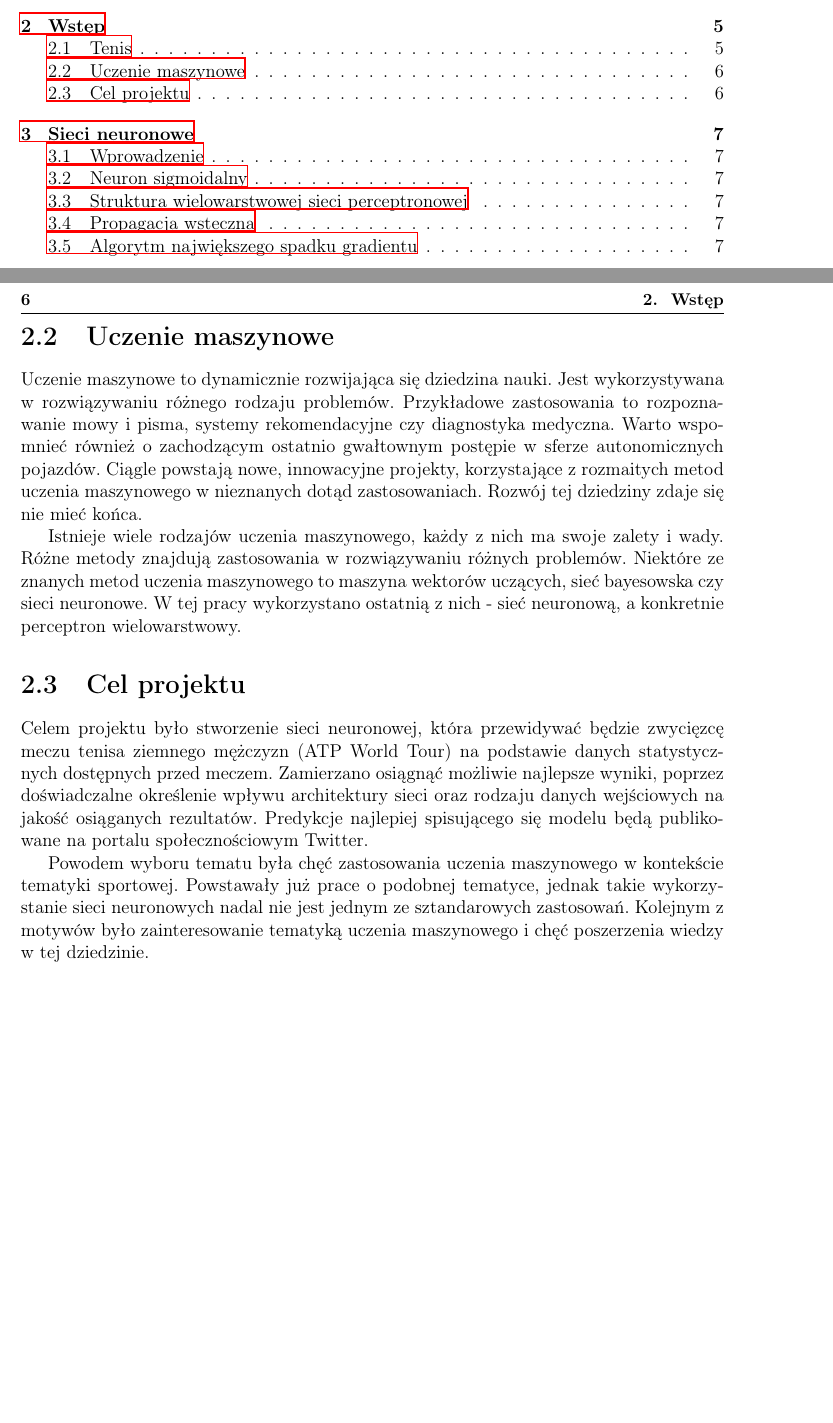
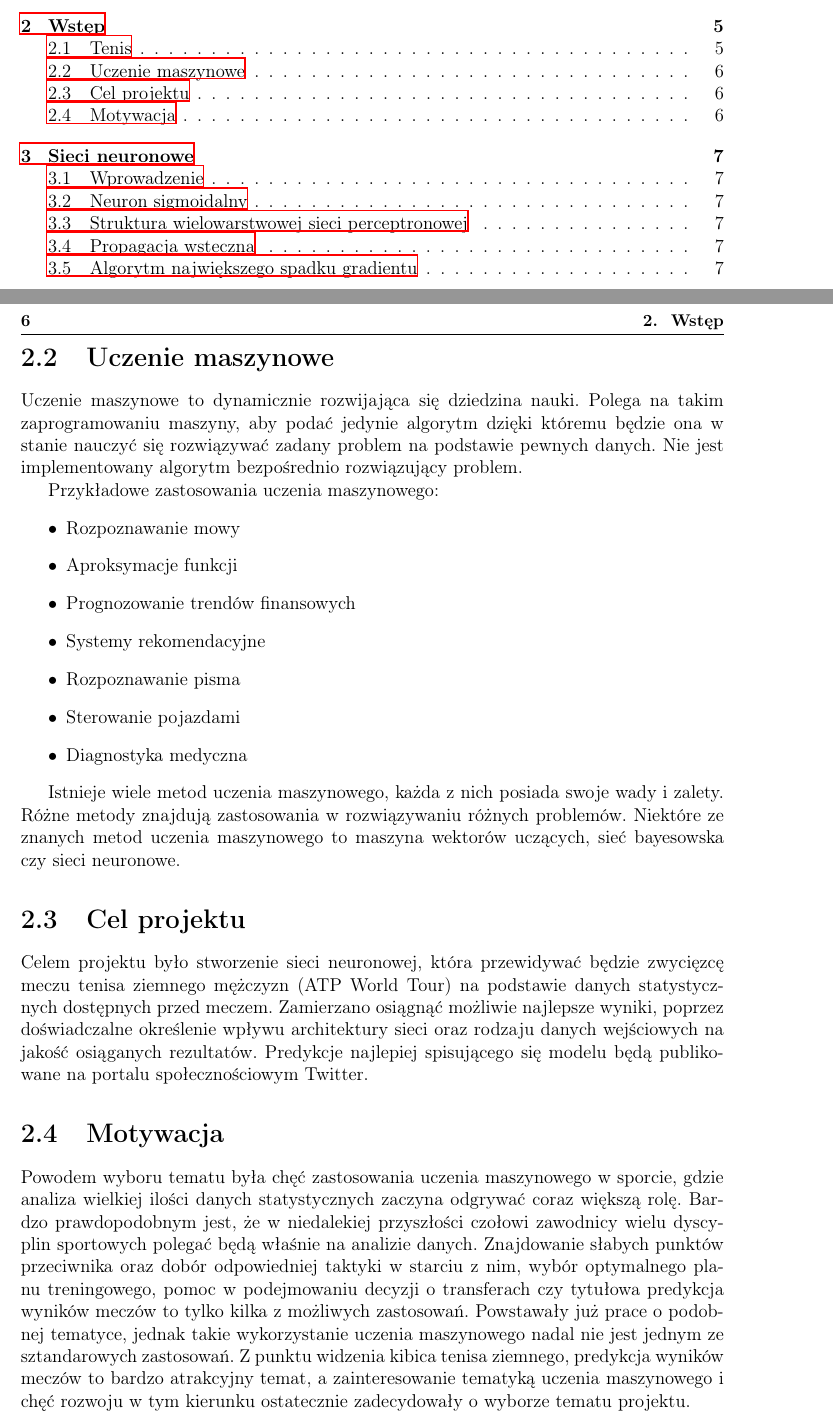
Before and after one commit to szymon-planeta/inz, a LaTeX thesis (inz.tex): two parts of pages 3 and 8 of 19, joined at a grey line, cut so that both start at the same text, the shorter picture padded with empty space. Compiled offline with LaTeX, dvips and Ghostscript.

Commit message:
Wstep gotowy

```diff
--- a/inz.tex
+++ b/inz.tex
@@ -32,14 +32,26 @@ Ogromna liczba widzów przyciąga inwestorów, przez co dyscyplina ciągle się
 
 
 \section{Uczenie maszynowe}
-Uczenie maszynowe to dynamicznie rozwijająca się dziedzina nauki. Jest wykorzystywana w rozwiązywaniu różnego rodzaju problemów. Przykładowe zastosowania to rozpoznawanie mowy i pisma, systemy rekomendacyjne czy diagnostyka medyczna. Warto wspomnieć również o zachodzącym ostatnio gwałtownym postępie w sferze autonomicznych pojazdów. Ciągle powstają nowe, innowacyjne projekty, korzystające z rozmaitych metod uczenia maszynowego w nieznanych dotąd zastosowaniach. Rozwój tej dziedziny zdaje się nie mieć końca.
+Uczenie maszynowe to dynamicznie rozwijająca się dziedzina nauki. Polega na takim zaprogramowaniu maszyny, aby podać jedynie algorytm dzięki któremu będzie ona w stanie nauczyć się rozwiązywać zadany problem na podstawie pewnych danych. Nie jest implementowany algorytm bezpośrednio rozwiązujący problem.
 
-Istnieje wiele rodzajów uczenia maszynowego, każdy z nich ma swoje zalety i wady. Różne metody znajdują zastosowania w rozwiązywaniu różnych problemów. Niektóre ze znanych metod uczenia maszynowego to maszyna wektorów uczących, sieć bayesowska czy sieci neuronowe. W tej pracy wykorzystano ostatnią z nich - sieć neuronową, a konkretnie perceptron wielowarstwowy.
+Przykładowe zastosowania uczenia maszynowego:
+\begin{itemize}
+\item Rozpoznawanie mowy
+\item Aproksymacje funkcji
+\item Prognozowanie trendów finansowych
+\item Systemy rekomendacyjne
+\item Rozpoznawanie pisma
+\item Sterowanie pojazdami
+\item Diagnostyka medyczna
+\end{itemize}
+
+Istnieje wiele metod uczenia maszynowego, każda z nich posiada swoje wady i zalety. Różne metody znajdują zastosowania w rozwiązywaniu różnych problemów. Niektóre ze znanych metod uczenia maszynowego to maszyna wektorów uczących, sieć bayesowska czy sieci neuronowe.
 
 \section{Cel projektu}
 Celem projektu było stworzenie sieci neuronowej, która przewidywać będzie zwycięzcę meczu tenisa ziemnego mężczyzn (ATP World Tour) na podstawie danych statystycznych dostępnych przed meczem. Zamierzano osiągnąć możliwie najlepsze wyniki, poprzez doświadczalne określenie wpływu architektury sieci oraz rodzaju danych wejściowych na jakość osiąganych rezultatów. Predykcje najlepiej spisującego się modelu będą publikowane na portalu społecznościowym Twitter.
 
-Powodem wyboru tematu była chęć zastosowania uczenia maszynowego w kontekście tematyki sportowej. Powstawały już prace o podobnej tematyce, jednak takie wykorzystanie sieci neuronowych nadal nie jest jednym ze sztandarowych zastosowań. Kolejnym z motywów było zainteresowanie tematyką uczenia maszynowego i chęć poszerzenia wiedzy w tej dziedzinie.
+\section{Motywacja}
+Powodem wyboru tematu była chęć zastosowania uczenia maszynowego w sporcie, gdzie analiza wielkiej ilości danych statystycznych zaczyna odgrywać coraz większą rolę. Bardzo prawdopodobnym jest, że w niedalekiej przyszłości czołowi zawodnicy wielu dyscyplin sportowych polegać będą właśnie na analizie danych. Znajdowanie słabych punktów przeciwnika oraz dobór odpowiedniej taktyki w starciu z nim, wybór optymalnego planu treningowego, pomoc w podejmowaniu decyzji o transferach czy tytułowa predykcja wyników meczów to tylko kilka z możliwych zastosowań.  Powstawały już prace o podobnej tematyce, jednak takie wykorzystanie uczenia maszynowego nadal nie jest jednym ze sztandarowych zastosowań. Z punktu widzenia kibica tenisa ziemnego, predykcja wyników meczów to bardzo atrakcyjny temat, a zainteresowanie tematyką uczenia maszynowego i chęć rozwoju w tym kierunku ostatecznie zadecydowały o wyborze tematu projektu.
 
 
 \chapter{Sieci neuronowe}
```
